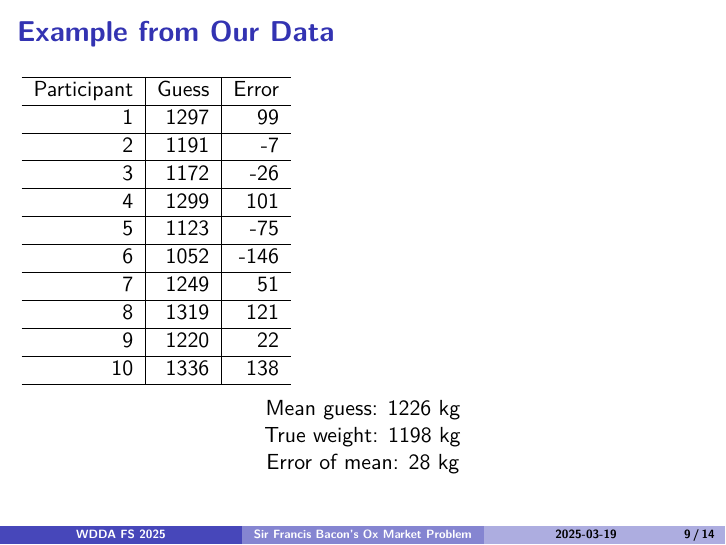
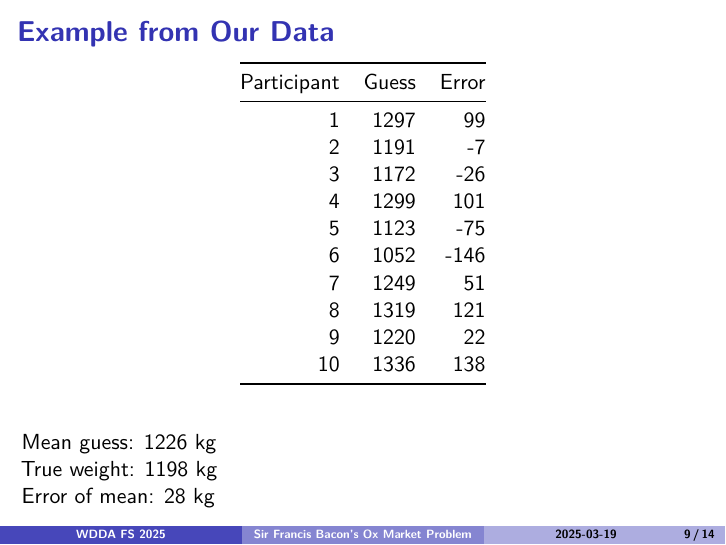
Before and after one commit to umatter/WDDA, an R Markdown document (notes/bacon_ox_problem.Rmd): page 9 of 14. Rendered offline with R 4.5, knitr and Pandoc, then LaTeX, with nearby package versions.

Commit message:
fix: Resolve LaTeX rendering issue in bacon_ox_problem.Rmd

````diff
--- a/notes/bacon_ox_problem.Rmd
+++ b/notes/bacon_ox_problem.Rmd
@@ -99,14 +99,13 @@ sample_df <- data.frame(
   Error = round(sample_guesses - true_weight)
 )
 
-knitr::kable(sample_df, format = "latex")
+# Use a simpler table format that's more compatible with beamer
+knitr::kable(sample_df)
 ```
 
-\begin{center}
-Mean guess: `r round(mean(sample_guesses))` kg\\
-True weight: `r true_weight` kg\\
+Mean guess: `r round(mean(sample_guesses))` kg
+True weight: `r true_weight` kg
 Error of mean: `r round(mean(sample_guesses) - true_weight)` kg
-\end{center}
 
 ## Applications in Modern Statistics
 
````
